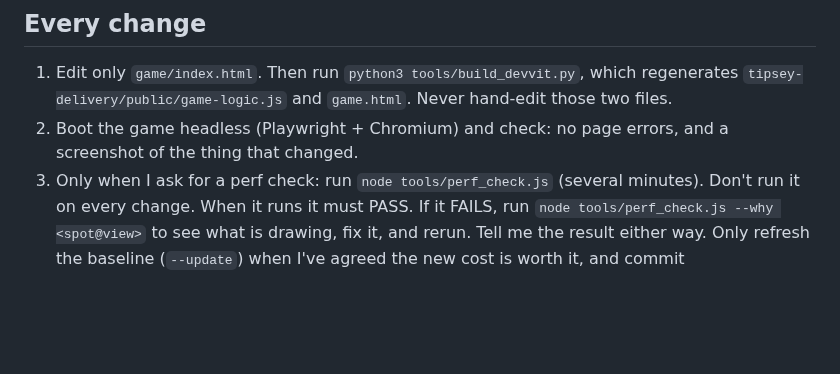
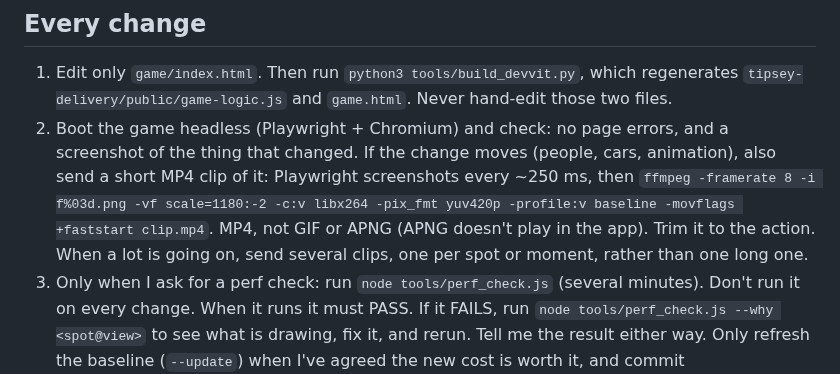
Before and after one commit to Cal-Starfur/Tipsy, a Markdown page: CLAUDE.md, the part around the change. Drawn GitHub-style; blank space fills up the shorter version.

Commit message:
CLAUDE.md: send MP4 clips of moving changes for testing
Alongside the screenshot, a change that moves gets a short MP4 (Playwright
frames + ffmpeg H.264 baseline), several clips when a lot is going on.
Not GIF or APNG: APNG doesn't play in the app.

Co-Authored-By: Claude Opus 5.5 <noreply@anthropic.com>
Claude-Session: https://claude.ai/code/session_01L6sLtgmHG9PJWmRHEYP7RH

```diff
--- a/CLAUDE.md
+++ b/CLAUDE.md
@@ -4,7 +4,12 @@
 1. Edit only `game/index.html`. Then run `python3 tools/build_devvit.py`, which regenerates
    `tipsey-delivery/public/game-logic.js` and `game.html`. Never hand-edit those two files.
 2. Boot the game headless (Playwright + Chromium) and check: no page errors, and a
-   screenshot of the thing that changed.
+   screenshot of the thing that changed. If the change moves (people, cars, animation),
+   also send a short MP4 clip of it: Playwright screenshots every ~250 ms, then
+   `ffmpeg -framerate 8 -i f%03d.png -vf scale=1180:-2 -c:v libx264 -pix_fmt yuv420p
+   -profile:v baseline -movflags +faststart clip.mp4`. MP4, not GIF or APNG (APNG
+   doesn't play in the app). Trim it to the action. When a lot is going on, send
+   several clips, one per spot or moment, rather than one long one.
 3. Only when I ask for a perf check: run `node tools/perf_check.js` (several
    minutes). Don't run it on every change. When it runs it must PASS. If it FAILS, run
    `node tools/perf_check.js --why <spot@view>` to see what is drawing, fix it, and
```
